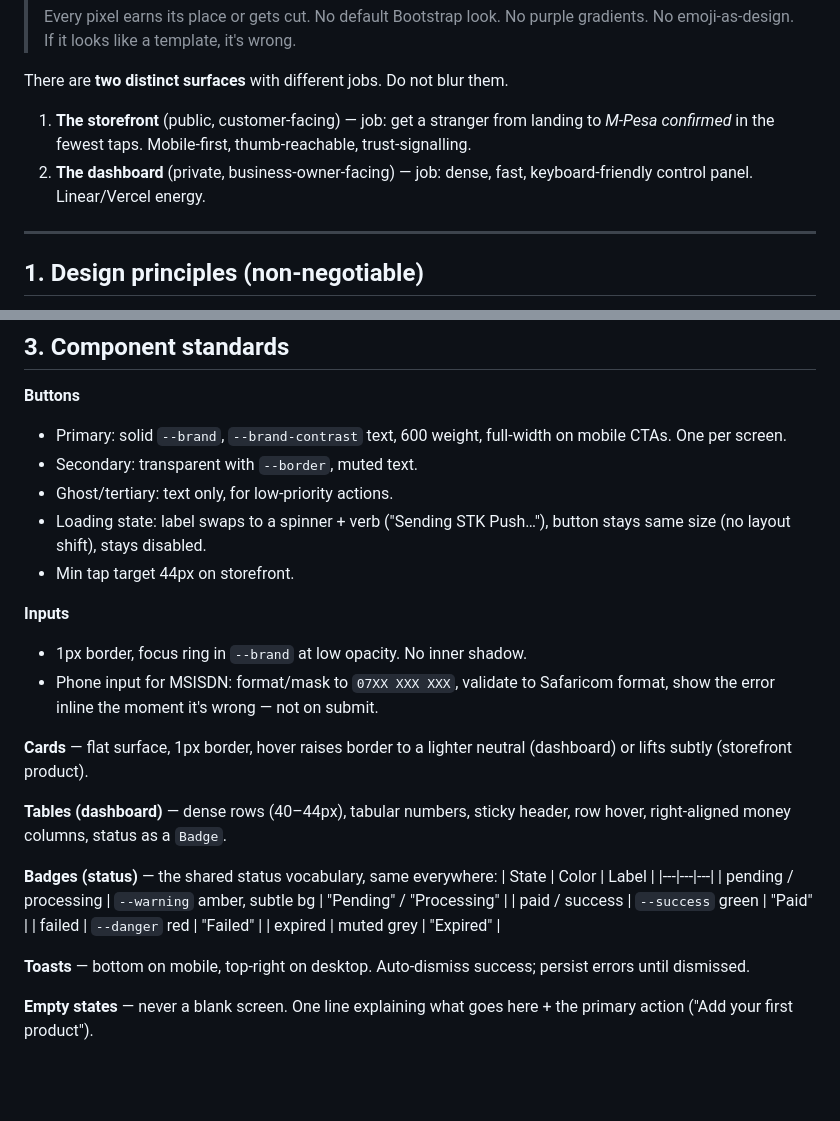
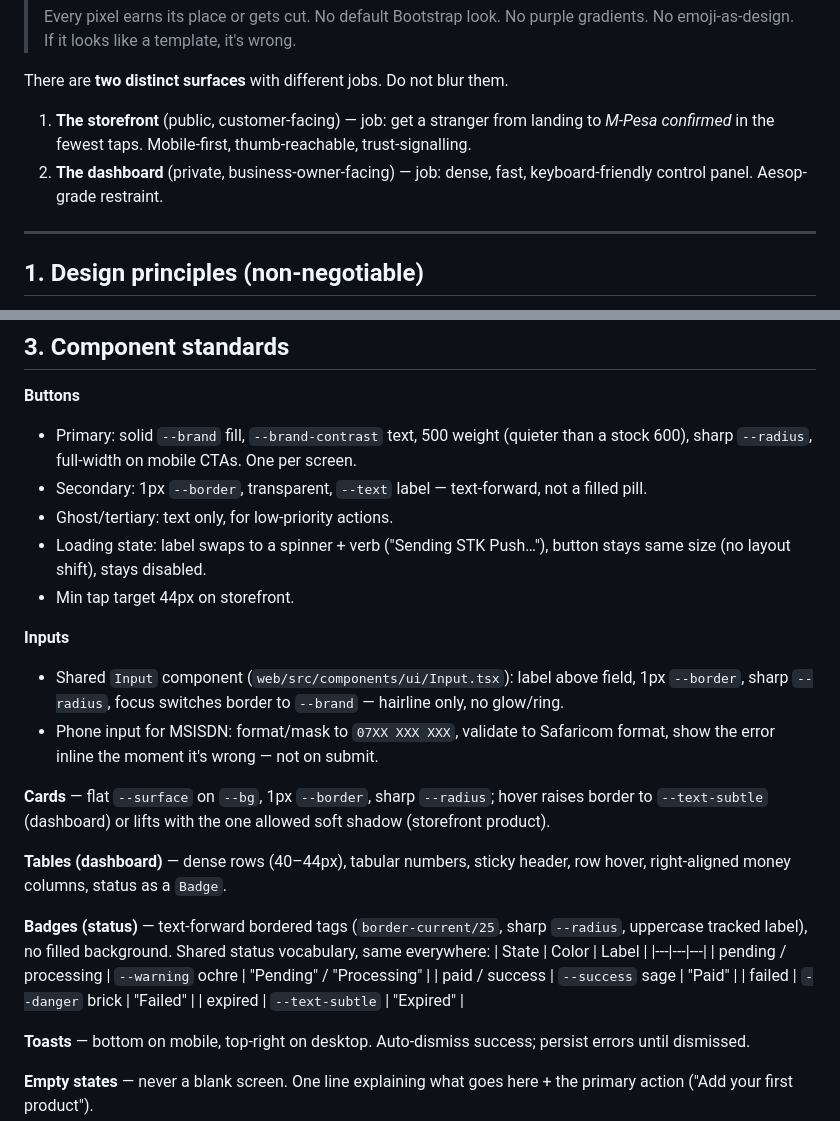
Before and after one commit to Sylvester976/duka-core, a Markdown page: DESIGN.md, 2 parts joined by grey strips. Drawn GitHub-style; blank space fills up the shorter version.

```diff
--- a/DESIGN.md
+++ b/DESIGN.md
@@ -9,7 +9,7 @@
 There are **two distinct surfaces** with different jobs. Do not blur them.
 
 1. **The storefront** (public, customer-facing) — job: get a stranger from landing to *M-Pesa confirmed* in the fewest taps. Mobile-first, thumb-reachable, trust-signalling.
-2. **The dashboard** (private, business-owner-facing) — job: dense, fast, keyboard-friendly control panel. Linear/Vercel energy.
+2. **The dashboard** (private, business-owner-facing) — job: dense, fast, keyboard-friendly control panel. Aesop-grade restraint.
 
 ---
 
@@ -94,27 +96,27 @@ theme: { extend: { colors: {
 ## 3. Component standards
 
 **Buttons**
-- Primary: solid `--brand`, `--brand-contrast` text, 600 weight, full-width on mobile CTAs. One per screen.
-- Secondary: transparent with `--border`, muted text.
+- Primary: solid `--brand` fill, `--brand-contrast` text, 500 weight (quieter than a stock 600), sharp `--radius`, full-width on mobile CTAs. One per screen.
+- Secondary: 1px `--border`, transparent, `--text` label — text-forward, not a filled pill.
 - Ghost/tertiary: text only, for low-priority actions.
 - Loading state: label swaps to a spinner + verb ("Sending STK Push…"), button stays same size (no layout shift), stays disabled.
 - Min tap target 44px on storefront.
 
 **Inputs**
-- 1px border, focus ring in `--brand` at low opacity. No inner shadow.
+- Shared `Input` component (`web/src/components/ui/Input.tsx`): label above field, 1px `--border`, sharp `--radius`, focus switches border to `--brand` — hairline only, no glow/ring.
 - Phone input for MSISDN: format/mask to `07XX XXX XXX`, validate to Safaricom format, show the error inline the moment it's wrong — not on submit.
 
-**Cards** — flat surface, 1px border, hover raises border to a lighter neutral (dashboard) or lifts subtly (storefront product).
+**Cards** — flat `--surface` on `--bg`, 1px `--border`, sharp `--radius`; hover raises border to `--text-subtle` (dashboard) or lifts with the one allowed soft shadow (storefront product).
 
 **Tables (dashboard)** — dense rows (40–44px), tabular numbers, sticky header, row hover, right-aligned money columns, status as a `Badge`.
 
-**Badges (status)** — the shared status vocabulary, same everywhere:
+**Badges (status)** — text-forward bordered tags (`border-current/25`, sharp `--radius`, uppercase tracked label), no filled background. Shared status vocabulary, same everywhere:
 | State | Color | Label |
 |---|---|---|
-| pending / processing | `--warning` amber, subtle bg | "Pending" / "Processing" |
-| paid / success | `--success` green | "Paid" |
-| failed | `--danger` red | "Failed" |
-| expired | muted grey | "Expired" |
+| pending / processing | `--warning` ochre | "Pending" / "Processing" |
+| paid / success | `--success` sage | "Paid" |
+| failed | `--danger` brick | "Failed" |
+| expired | `--text-subtle` | "Expired" |
 
 **Toasts** — bottom on mobile, top-right on desktop. Auto-dismiss success; persist errors until dismissed.
 
```
Also changed, not shown: other parts of DESIGN.md (+33 -31 lines).
